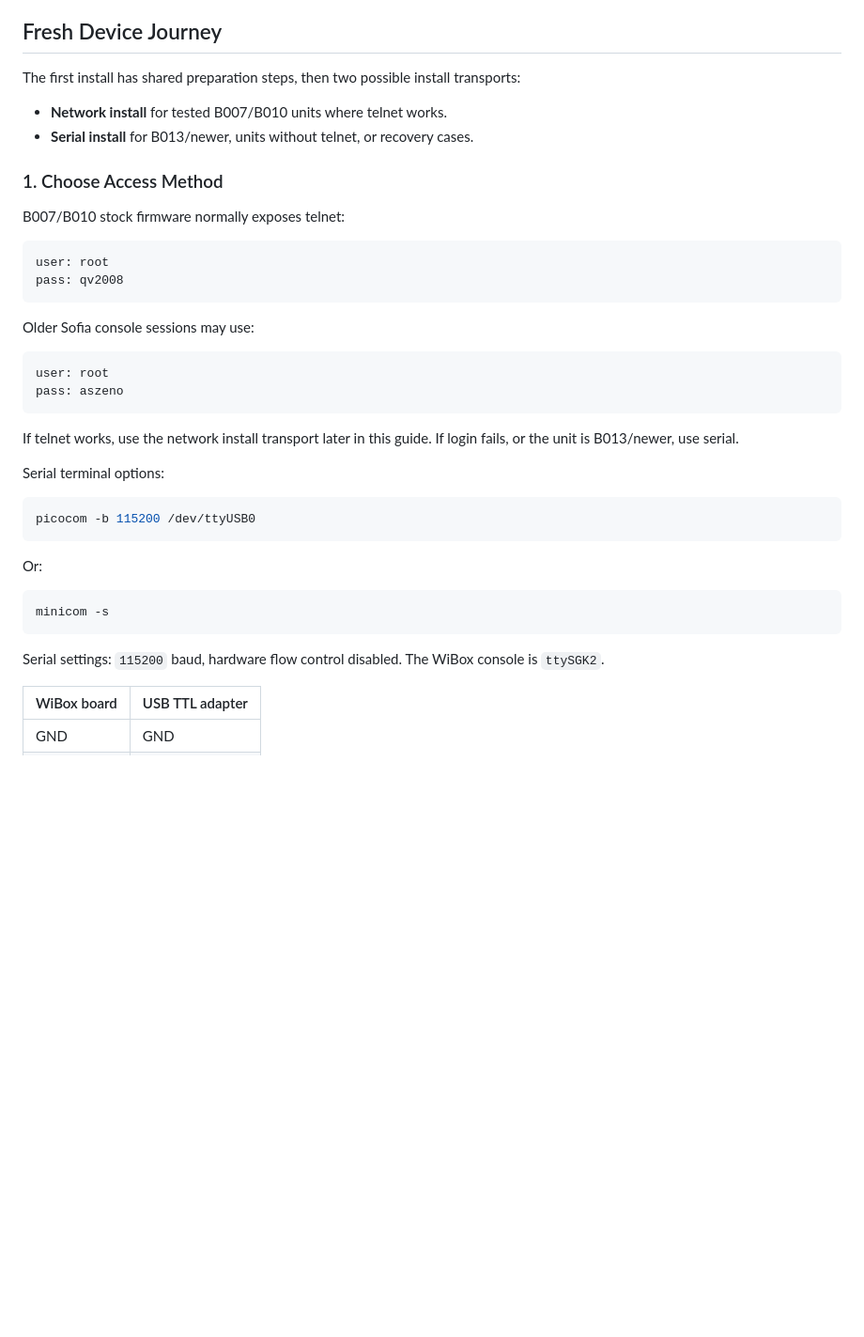
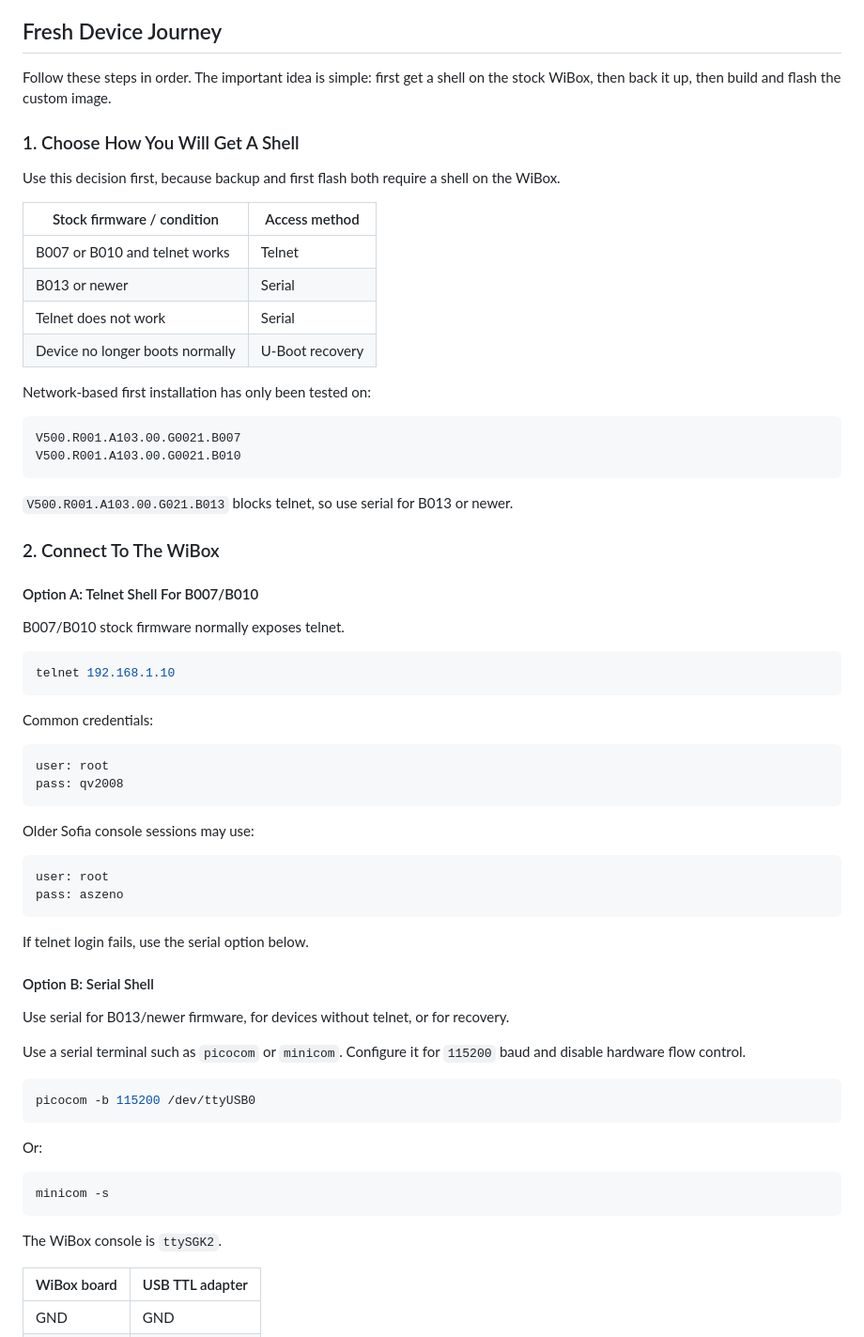
Before and after one commit to segator/wibox-media, a Markdown page: README.md, the part around one of its changes. Shown at 94% size. Drawn GitHub-style; blank space fills up the shorter version.

Commit message:
Reorder first install journey

````diff
--- a/README.md
+++ b/README.md
@@ -86,15 +86,41 @@ Safety notes:
 
 ## Fresh Device Journey
 
-The first install has shared preparation steps, then two possible install
-transports:
+Follow these steps in order. The important idea is simple: first get a shell on
+the stock WiBox, then back it up, then build and flash the custom image.
 
-- **Network install** for tested B007/B010 units where telnet works.
-- **Serial install** for B013/newer, units without telnet, or recovery cases.
+### 1. Choose How You Will Get A Shell
 
-### 1. Choose Access Method
+Use this decision first, because backup and first flash both require a shell on
+the WiBox.
 
-B007/B010 stock firmware normally exposes telnet:
+| Stock firmware / condition | Access method |
+|----------------------------|---------------|
+| B007 or B010 and telnet works | Telnet |
+| B013 or newer | Serial |
+| Telnet does not work | Serial |
+| Device no longer boots normally | U-Boot recovery |
+
+Network-based first installation has only been tested on:
+
+```text
+V500.R001.A103.00.G0021.B007
+V500.R001.A103.00.G0021.B010
+```
+
+`V500.R001.A103.00.G021.B013` blocks telnet, so use serial for B013 or newer.
+
+### 2. Connect To The WiBox
+
+#### Option A: Telnet Shell For B007/B010
+
+B007/B010 stock firmware normally exposes telnet.
+
+```bash
+telnet 192.168.1.10
+```
+
+Common credentials:
 
 ```text
 user: root
@@ -108,10 +134,14 @@ user: root
 pass: aszeno
 ```
 
-If telnet works, use the network install transport later in this guide. If login
-fails, or the unit is B013/newer, use serial.
+If telnet login fails, use the serial option below.
 
-Serial terminal options:
+#### Option B: Serial Shell
+
+Use serial for B013/newer firmware, for devices without telnet, or for recovery.
+
+Use a serial terminal such as `picocom` or `minicom`. Configure it for `115200`
+baud and disable hardware flow control.
 
 ```bash
 picocom -b 115200 /dev/ttyUSB0
@@ -123,8 +153,7 @@ Or:
 minicom -s
 ```
 
-Serial settings: `115200` baud, hardware flow control disabled. The WiBox
-console is `ttySGK2`.
+The WiBox console is `ttySGK2`.
 
 | WiBox board | USB TTL adapter |
 |-------------|-----------------|
````
Also changed, not shown: other parts of README.md (+81 -81 lines), INSTALL.md (+56 -53 lines).
